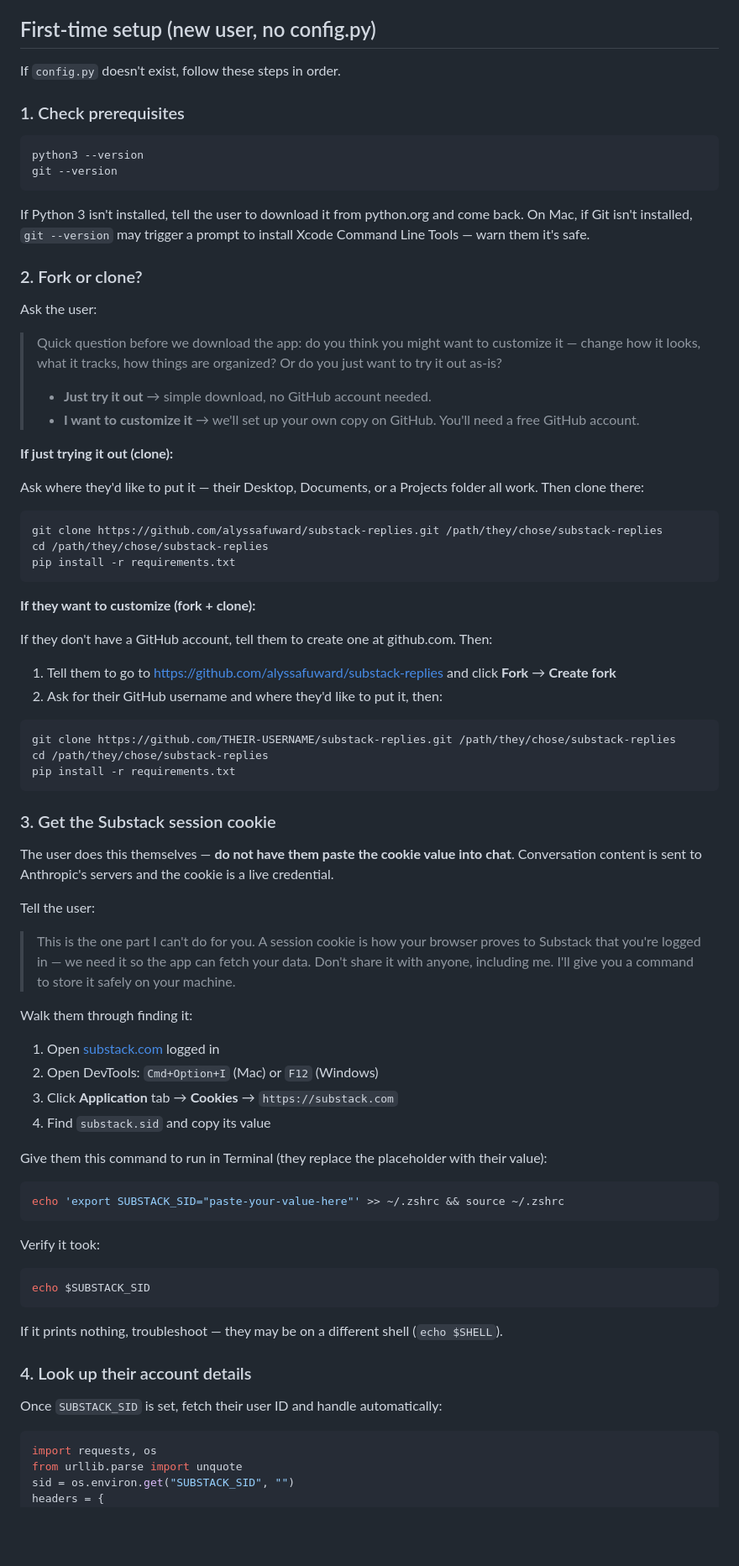
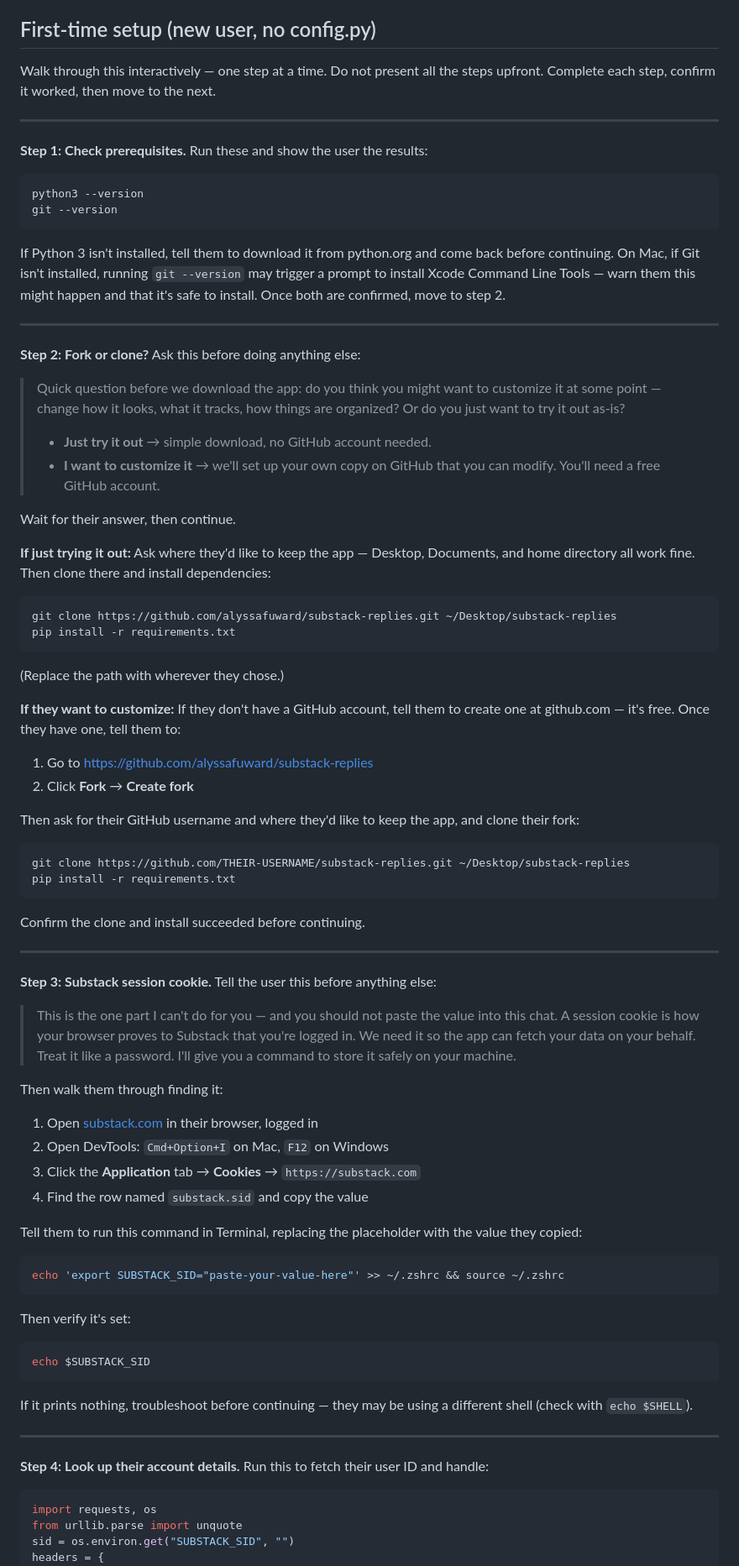
Before and after one commit to alyssafuward/substack-replies, a Markdown page: CLAUDE.md, the part around one of its changes. Shown at 84% size. Rendered like a GitHub page; blank space fills up the shorter version.

Commit message:
Rewrite setup as interactive playbook — one step at a time
Previous version read like documentation; Claude was presenting all
steps at once. Now each step is framed as an action Claude takes,
with explicit "wait for their answer / confirm before continuing"
gates between steps.

Co-Authored-By: Claude Sonnet 4.6 <noreply@anthropic.com>

````diff
--- a/CLAUDE.md
+++ b/CLAUDE.md
@@ -17,80 +17,81 @@ If it's missing or expired:
 
 ## First-time setup (new user, no config.py)
 
-If `config.py` doesn't exist, follow these steps in order.
+Walk through this interactively — one step at a time. Do not present all the steps upfront. Complete each step, confirm it worked, then move to the next.
 
-### 1. Check prerequisites
+---
+
+**Step 1: Check prerequisites.** Run these and show the user the results:
 
 ```bash
 python3 --version
 git --version
 ```
 
-If Python 3 isn't installed, tell the user to download it from python.org and come back. On Mac, if Git isn't installed, `git --version` may trigger a prompt to install Xcode Command Line Tools — warn them it's safe.
+If Python 3 isn't installed, tell them to download it from python.org and come back before continuing. On Mac, if Git isn't installed, running `git --version` may trigger a prompt to install Xcode Command Line Tools — warn them this might happen and that it's safe to install. Once both are confirmed, move to step 2.
 
-### 2. Fork or clone?
+---
 
-Ask the user:
+**Step 2: Fork or clone?** Ask this before doing anything else:
 
-> Quick question before we download the app: do you think you might want to customize it — change how it looks, what it tracks, how things are organized? Or do you just want to try it out as-is?
+> Quick question before we download the app: do you think you might want to customize it at some point — change how it looks, what it tracks, how things are organized? Or do you just want to try it out as-is?
 >
 > - **Just try it out** → simple download, no GitHub account needed.
-> - **I want to customize it** → we'll set up your own copy on GitHub. You'll need a free GitHub account.
+> - **I want to customize it** → we'll set up your own copy on GitHub that you can modify. You'll need a free GitHub account.
 
-**If just trying it out (clone):**
+Wait for their answer, then continue.
 
-Ask where they'd like to put it — their Desktop, Documents, or a Projects folder all work. Then clone there:
+**If just trying it out:** Ask where they'd like to keep the app — Desktop, Documents, and home directory all work fine. Then clone there and install dependencies:
 
 ```bash
-git clone https://github.com/alyssafuward/substack-replies.git /path/they/chose/substack-replies
-cd /path/they/chose/substack-replies
+git clone https://github.com/alyssafuward/substack-replies.git ~/Desktop/substack-replies
 pip install -r requirements.txt
 ```
 
-**If they want to customize (fork + clone):**
+(Replace the path with wherever they chose.)
 
-If they don't have a GitHub account, tell them to create one at github.com. Then:
+**If they want to customize:** If they don't have a GitHub account, tell them to create one at github.com — it's free. Once they have one, tell them to:
+1. Go to https://github.com/alyssafuward/substack-replies
+2. Click **Fork** → **Create fork**
 
-1. Tell them to go to https://github.com/alyssafuward/substack-replies and click **Fork** → **Create fork**
-2. Ask for their GitHub username and where they'd like to put it, then:
+Then ask for their GitHub username and where they'd like to keep the app, and clone their fork:
 
 ```bash
-git clone https://github.com/THEIR-USERNAME/substack-replies.git /path/they/chose/substack-replies
-cd /path/they/chose/substack-replies
+git clone https://github.com/THEIR-USERNAME/substack-replies.git ~/Desktop/substack-replies
 pip install -r requirements.txt
 ```
 
-### 3. Get the Substack session cookie
+Confirm the clone and install succeeded before continuing.
 
-The user does this themselves — **do not have them paste the cookie value into chat**. Conversation content is sent to Anthropic's servers and the cookie is a live credential.
+---
 
-Tell the user:
+**Step 3: Substack session cookie.** Tell the user this before anything else:
 
-> This is the one part I can't do for you. A session cookie is how your browser proves to Substack that you're logged in — we need it so the app can fetch your data. Don't share it with anyone, including me. I'll give you a command to store it safely on your machine.
+> This is the one part I can't do for you — and you should not paste the value into this chat. A session cookie is how your browser proves to Substack that you're logged in. We need it so the app can fetch your data on your behalf. Treat it like a password. I'll give you a command to store it safely on your machine.
 
-Walk them through finding it:
-1. Open [substack.com](https://substack.com) logged in
-2. Open DevTools: `Cmd+Option+I` (Mac) or `F12` (Windows)
-3. Click **Application** tab → **Cookies** → `https://substack.com`
-4. Find `substack.sid` and copy its value
+Then walk them through finding it:
+1. Open [substack.com](https://substack.com) in their browser, logged in
+2. Open DevTools: `Cmd+Option+I` on Mac, `F12` on Windows
+3. Click the **Application** tab → **Cookies** → `https://substack.com`
+4. Find the row named `substack.sid` and copy the value
 
-Give them this command to run in Terminal (they replace the placeholder with their value):
+Tell them to run this command in Terminal, replacing the placeholder with the value they copied:
 
 ```bash
 echo 'export SUBSTACK_SID="paste-your-value-here"' >> ~/.zshrc && source ~/.zshrc
 ```
 
-Verify it took:
+Then verify it's set:
 
 ```bash
 echo $SUBSTACK_SID
 ```
 
-If it prints nothing, troubleshoot — they may be on a different shell (`echo $SHELL`).
+If it prints nothing, troubleshoot before continuing — they may be using a different shell (check with `echo $SHELL`).
 
-### 4. Look up their account details
+---
 
-Once `SUBSTACK_SID` is set, fetch their user ID and handle automatically:
+**Step 4: Look up their account details.** Run this to fetch their user ID and handle:
 
 ```python
 import requests, os
````
Also changed, not shown: other parts of CLAUDE.md (+23 -11 lines).
